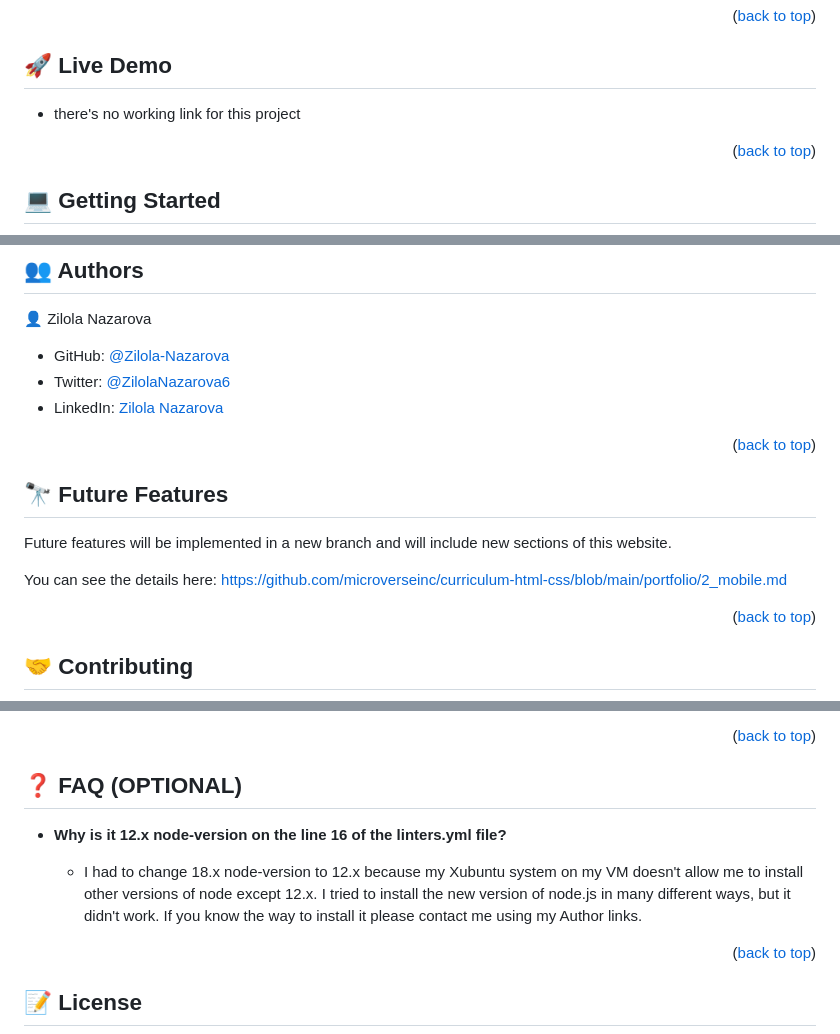
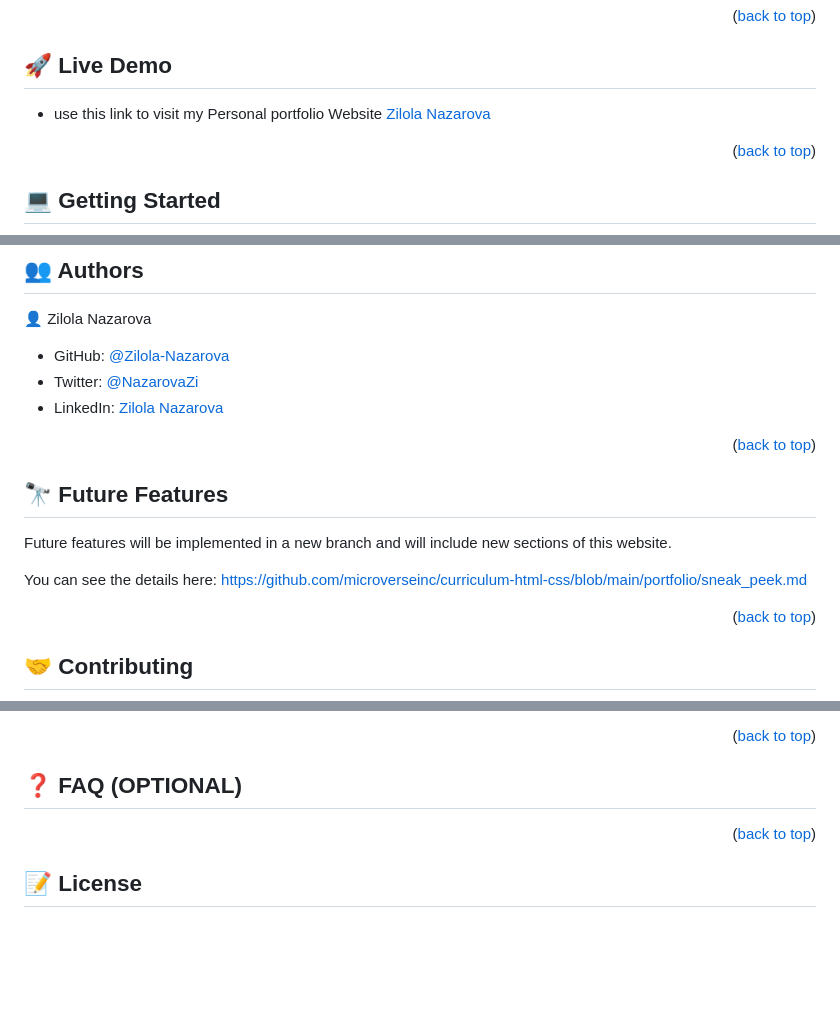
Before and after one commit to Zilola-Nazarova/zilola-portfolio, a Markdown page: README.md, 3 parts joined by grey strips. Rendered like a GitHub page; blank space fills up the shorter version.

Commit message:
Add demo to README, fix typos, delete invalid FAQ

```diff
--- a/README.md
+++ b/README.md
@@ -63,7 +63,7 @@ The repository also contains files for setting up linters and validators.
 
 ## 🚀 Live Demo <a name="live-demo"></a>
 
-- there's no working link for this project
+- use this link to visit my Personal portfolio Website [Zilola Nazarova](https://zilola-nazarova.github.io/zilola-portfolio/)
 
 <p align="right">(<a href="#readme-top">back to top</a>)</p>
 
@@ -126,7 +126,7 @@ You can deploy this project adding new lines of code to index.html and styles.cs
 👤 Zilola Nazarova
 
 - GitHub: [@Zilola-Nazarova](https://github.com/Zilola-Nazarova)
-- Twitter: [@ZilolaNazarova6](https://twitter.com/NazarovaZi)
+- Twitter: [@NazarovaZi](https://twitter.com/NazarovaZi)
 - LinkedIn: [Zilola Nazarova](https://www.linkedin.com/in/zilola-nazarova-a64858265/)
 
 <p align="right">(<a href="#readme-top">back to top</a>)</p>
@@ -137,7 +137,7 @@ You can deploy this project adding new lines of code to index.html and styles.cs
 Future features will be implemented in a new branch and will include new sections of this website.
 
 You can see the details here:
-https://github.com/microverseinc/curriculum-html-css/blob/main/portfolio/2_mobile.md
+https://github.com/microverseinc/curriculum-html-css/blob/main/portfolio/sneak_peek.md
 
 <p align="right">(<a href="#readme-top">back to top</a>)</p>
 
@@ -166,9 +166,6 @@ I would also like to thank previous project reviewers for their advice. Thanks t
 
 ## ❓ FAQ (OPTIONAL) <a name="faq"></a>
 
-- **Why is it 12.x node-version on the line 16 of the linters.yml file?**
-
-  - I had to change 18.x node-version to 12.x because my Xubuntu system on my VM doesn't allow me to install other versions of node except 12.x. I tried to install the new version of node.js in many different ways, but it didn't work. If you know the way to install it please contact me using my Author links.
 
 <p align="right">(<a href="#readme-top">back to top</a>)</p>
 
```
